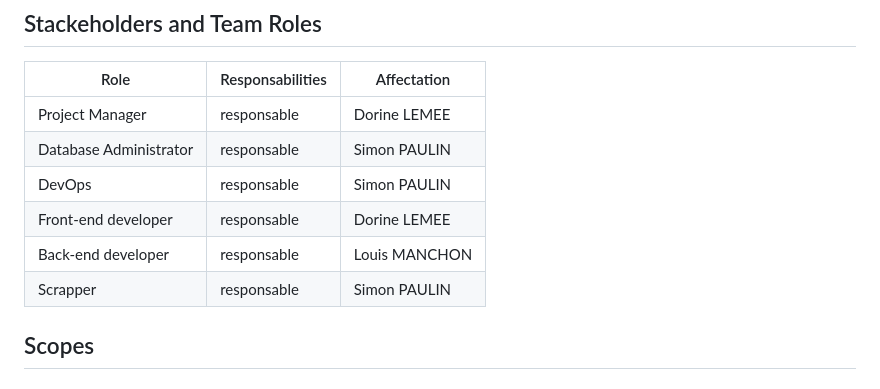
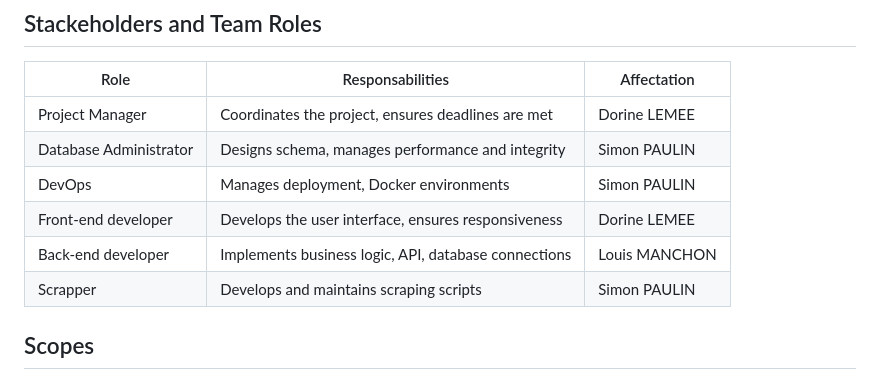
Before and after one commit to LouisManchon/gig-benchmark, a Markdown page: docs/stage2.md, the part around the change. Drawn GitHub-style.

Commit message:
Update stage2.md vwith roles

```diff
--- a/docs/stage2.md
+++ b/docs/stage2.md
@@ -19,12 +19,12 @@ The purpose of this project is to develop a web application with an intuitive in
 
 | Role | Responsabilities | Affectation |
 |------------|----------|------------|
-| Project Manager | responsable | Dorine LEMEE |
-| Database Administrator | responsable | Simon PAULIN |
-| DevOps | responsable | Simon PAULIN |
-| Front-end developer | responsable | Dorine LEMEE |
-| Back-end developer | responsable | Louis MANCHON |
-| Scrapper | responsable | Simon PAULIN |
+| Project Manager | Coordinates the project, ensures deadlines are met | Dorine LEMEE |
+| Database Administrator | Designs schema, manages performance and integrity | Simon PAULIN |
+| DevOps | Manages deployment, Docker environments | Simon PAULIN |
+| Front-end developer | Develops the user interface, ensures responsiveness | Dorine LEMEE |
+| Back-end developer | Implements business logic, API, database connections | Louis MANCHON |
+| Scrapper | Develops and maintains scraping scripts | Simon PAULIN |
 
 
 ## Scopes
```
